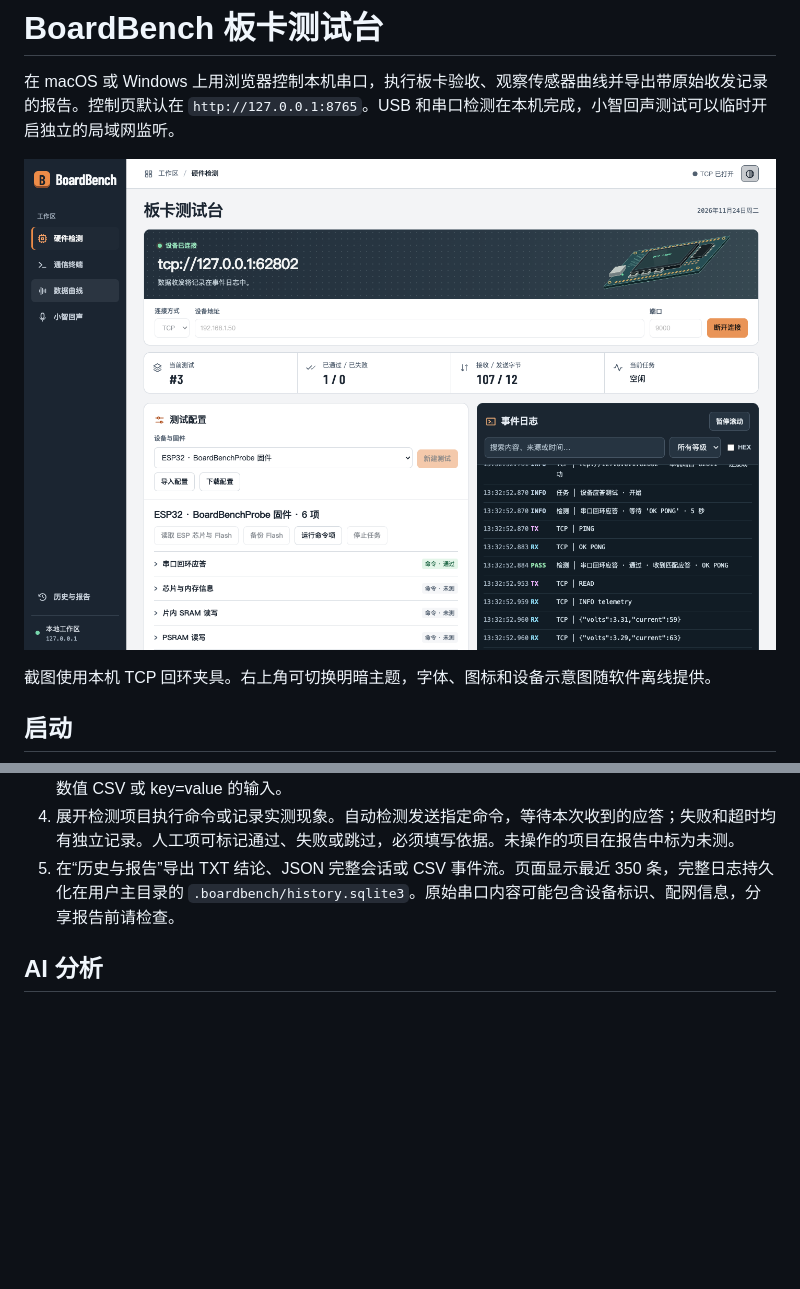
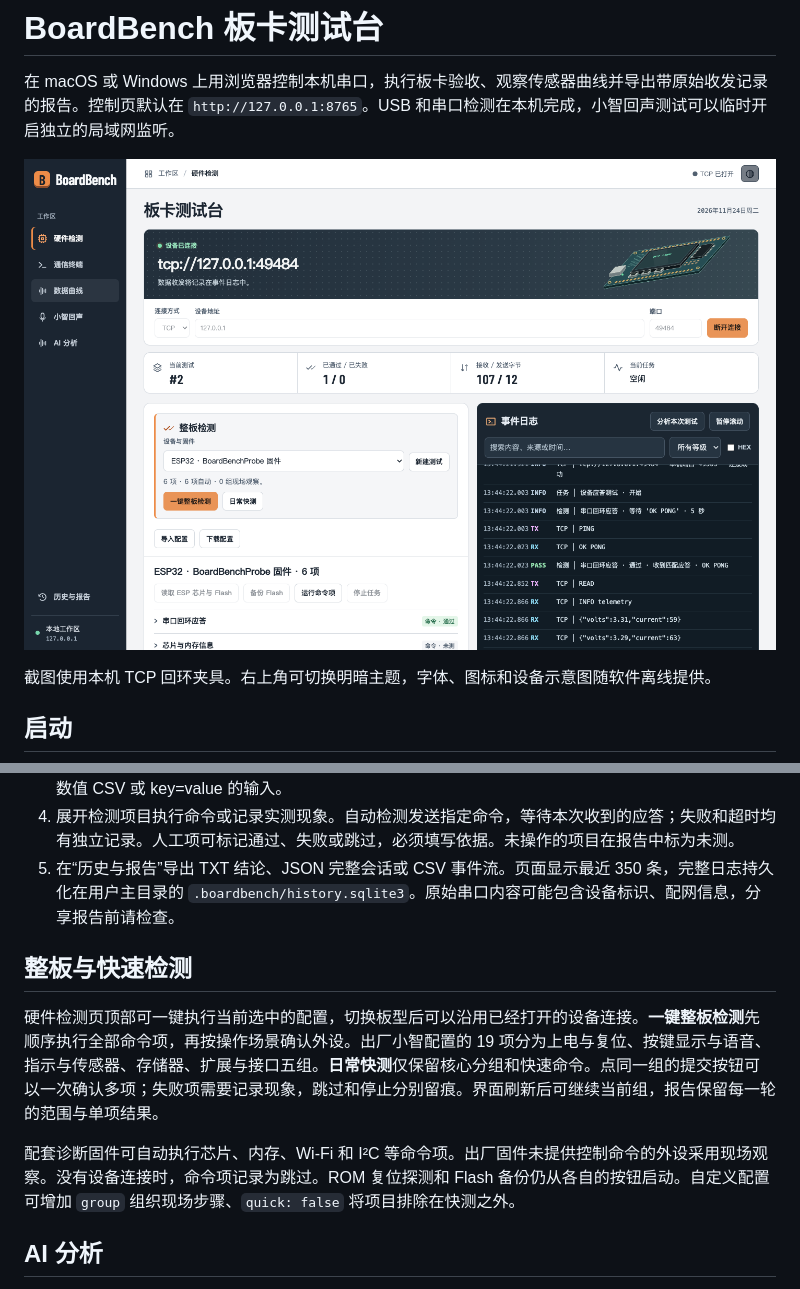
Before and after one commit to skk0/boardbench-local, a Markdown page: README.md, 2 parts joined by grey strips. Rendered like a GitHub page; pictures changed too: docs/workbench.png; blank space fills up the shorter version.

Commit message:
Run complete board acceptance in one batch with grouped observations

```diff
--- a/README.md
+++ b/README.md
@@ -24,6 +24,12 @@
 3. “通信终端”可发送 UTF-8、HEX，选择 CRLF、LF、CR 或无行尾。“数据曲线”显示 JSON 数值字段、数值 CSV 或 key=value 的输入。
 4. 展开检测项目执行命令或记录实测现象。自动检测发送指定命令，等待本次收到的应答；失败和超时均有独立记录。人工项可标记通过、失败或跳过，必须填写依据。未操作的项目在报告中标为未测。
 5. 在“历史与报告”导出 TXT 结论、JSON 完整会话或 CSV 事件流。页面显示最近 350 条，完整日志持久化在用户主目录的 `.boardbench/history.sqlite3`。原始串口内容可能包含设备标识、配网信息，分享报告前请检查。
+
+## 整板与快速检测
+
+硬件检测页顶部可一键执行当前选中的配置，切换板型后可以沿用已经打开的设备连接。**一键整板检测**先顺序执行全部命令项，再按操作场景确认外设。出厂小智配置的 19 项分为上电与复位、按键显示与语音、指示与传感器、存储器、扩展与接口五组。**日常快测**仅保留核心分组和快速命令。点同一组的提交按钮可以一次确认多项；失败项需要记录现象，跳过和停止分别留痕。界面刷新后可继续当前组，报告保留每一轮的范围与单项结果。
+
+配套诊断固件可自动执行芯片、内存、Wi-Fi 和 I²C 等命令项。出厂固件未提供控制命令的外设采用现场观察。没有设备连接时，命令项记录为跳过。ROM 复位探测和 Flash 备份仍从各自的按钮启动。自定义配置可增加 `group` 组织现场步骤、`quick: false` 将项目排除在快测之外。
 
 ## AI 分析
 
```
Also changed, not shown: 9 other files.
